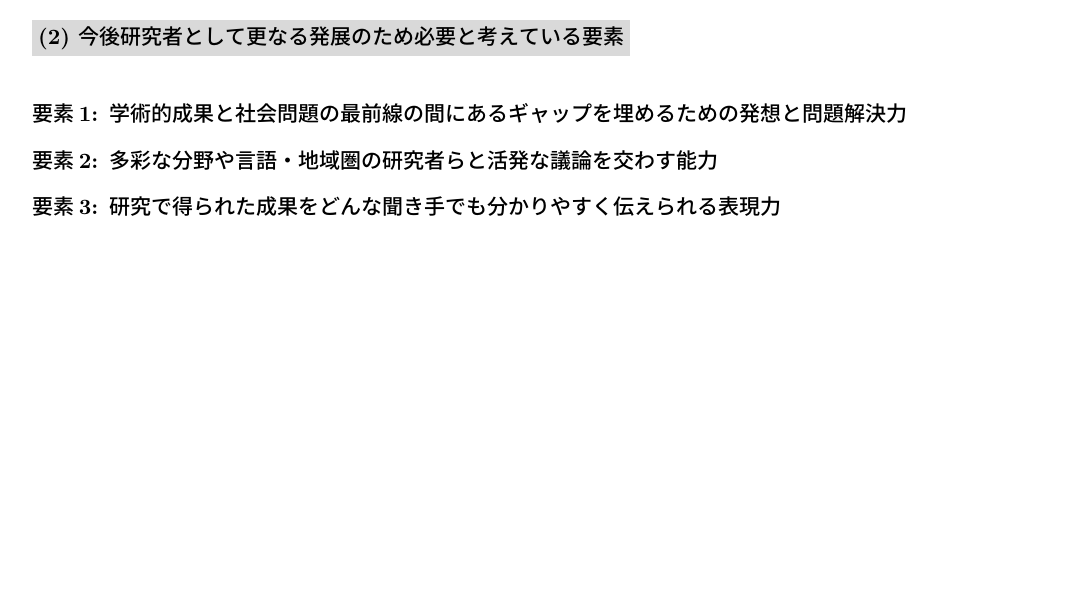
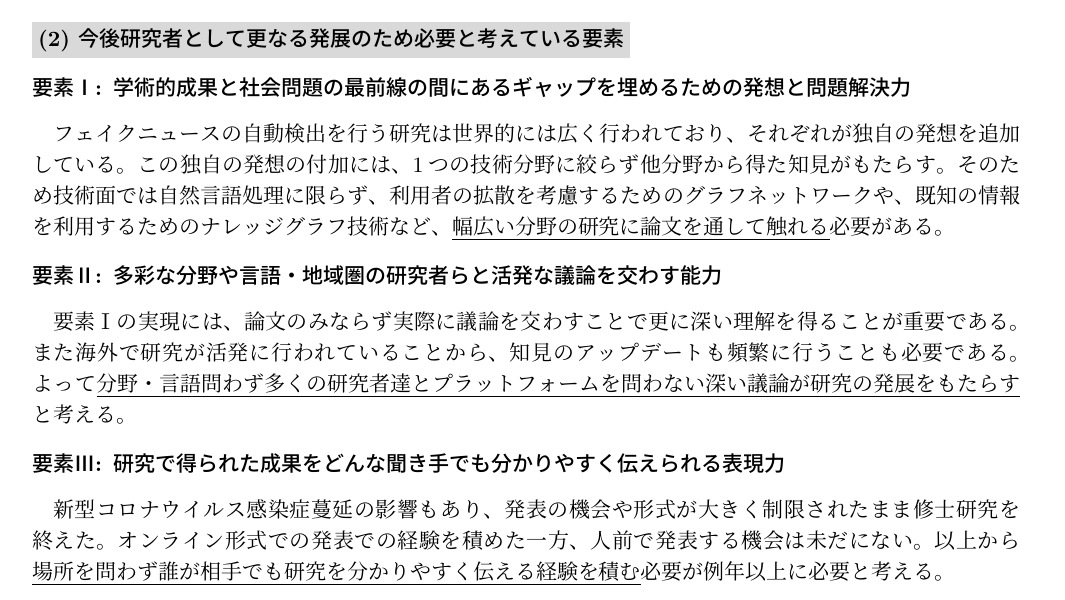
Before and after one commit to YaGiNA/DC2, a LaTeX document (dc.tex, which reads dc_04_abilities.tex): part of page 5 of 7, cut so that both start at the same text, the shorter picture padded with empty space. Compiled offline with upLaTeX and dvipdfmx.

Commit message:
Complete 4-(2)

```diff
--- a/dc_04_abilities.tex
+++ b/dc_04_abilities.tex
@@ -23,11 +23,26 @@
 \vspace{5mm}
 \noindent
 \graybf{(2) 今後研究者として更なる発展のため必要と考えている要素}
-\subsubsection*{要素1: 学術的成果と社会問題の最前線の間にあるギャップを埋めるための発想と問題解決力}
+\vspace{-5mm}
+\subsubsection*{要素Ⅰ: 学術的成果と社会問題の最前線の間にあるギャップを埋めるための発想と問題解決力}
+フェイクニュースの自動検出を行う研究は世界的には広く行われており、
+それぞれが独自の発想を追加している。
+この独自の発想の付加には、1つの技術分野に絞らず他分野から得た知見がもたらす。
+そのため技術面では自然言語処理に限らず、利用者の拡散を考慮するためのグラフネットワークや、
+既知の情報を利用するためのナレッジグラフ技術など、
+\underline{幅広い分野の研究に論文を通して触れる}必要がある。
 
-\subsubsection*{要素2: 多彩な分野や言語・地域圏の研究者らと活発な議論を交わす能力}
+\vspace{-5mm}
+\subsubsection*{要素Ⅱ: 多彩な分野や言語・地域圏の研究者らと活発な議論を交わす能力}
+要素Ⅰの実現には、論文のみならず実際に議論を交わすことで更に深い理解を得ることが重要である。
+また海外で研究が活発に行われていることから、知見のアップデートも頻繁に行うことも必要である。
+よって\underline{分野・言語問わず多くの研究者達とプラットフォームを問わない深い議論が研究の発展をもたらす}と考える。
 
-\subsubsection*{要素3: 研究で得られた成果をどんな聞き手でも分かりやすく伝えられる表現力}
+\vspace{-5mm}
+\subsubsection*{要素Ⅲ: 研究で得られた成果をどんな聞き手でも分かりやすく伝えられる表現力}
+新型コロナウイルス感染症蔓延の影響もあり、発表の機会や形式が大きく制限されたまま修士研究を終えた。
+オンライン形式での発表での経験を積めた一方、人前で発表する機会は未だにない。
+以上から\underline{場所を問わず誰が相手でも研究を分かりやすく伝える経験を積む}必要が例年以上に必要と考える。
 %end 自己分析 ＝＝＝＝＝＝＝＝＝＝＝＝＝＝＝＝＝＝＝＝
 
 \input{pieces/p04_abilities_01}
```
Also changed, not shown: dc.pdf.
